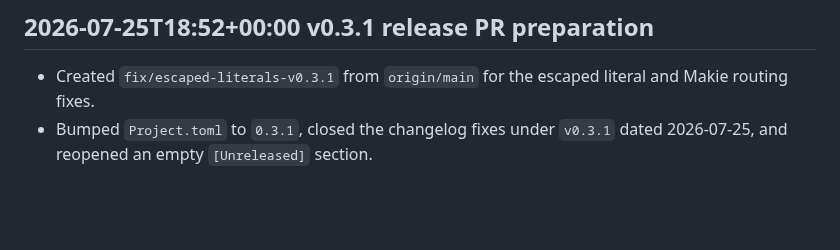
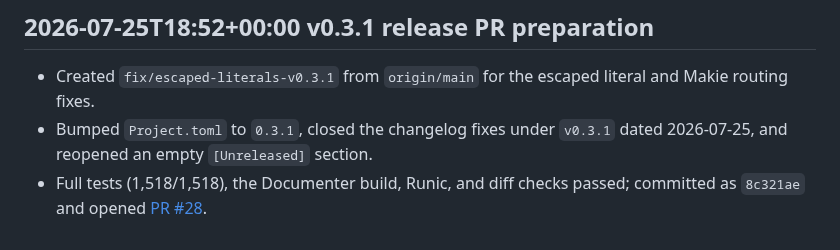
Before and after one commit to dawbarton/TeXLayout.jl, a Markdown page: notes.md, the part around the change. Rendered like a GitHub page; blank space fills up the shorter version.

Commit message:
Record v0.3.1 pull request

```diff
--- a/notes.md
+++ b/notes.md
@@ -1306,3 +1306,6 @@
   literal and Makie routing fixes.
 - Bumped `Project.toml` to `0.3.1`, closed the changelog fixes under
   `v0.3.1` dated 2026-07-25, and reopened an empty `[Unreleased]` section.
+- Full tests (1,518/1,518), the Documenter build, Runic, and diff checks passed;
+  committed as `8c321ae` and opened
+  [PR #28](https://github.com/dawbarton/TeXLayout.jl/pull/28).
```
